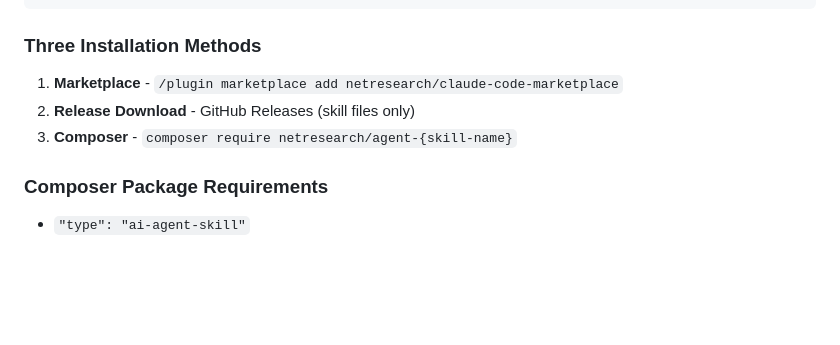
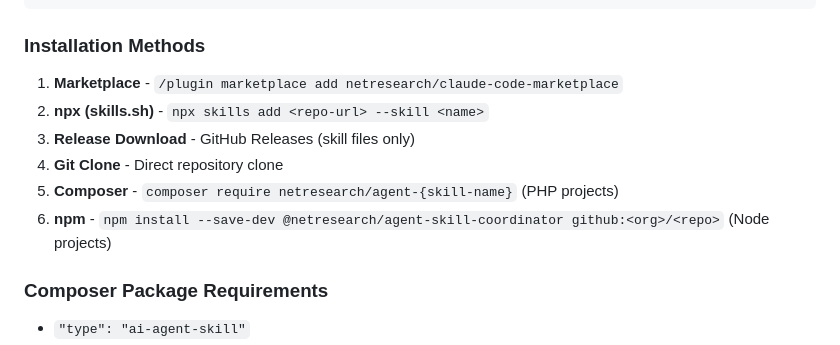
Before and after one commit to netresearch/skill-repo-skill, a Markdown page: README.md, the part around the change. Drawn GitHub-style; blank space fills up the shorter version.

Commit message:
docs: align installation methods list with five distribution channels
The "Three Installation Methods" heading became inaccurate after npm
support was added. The README's Installation section now lists six
channels (Marketplace, npx, Release, Git Clone, Composer, npm); the
summary section now reflects that.

Signed-off-by: Sebastian Mendel <info@sebastianmendel.de>

````diff
--- a/README.md
+++ b/README.md
@@ -116,11 +116,14 @@ The skill triggers on keywords like:
 └── .github/workflows/    # CI/CD
 ```
 
-### Three Installation Methods
+### Installation Methods
 
 1. **Marketplace** - `/plugin marketplace add netresearch/claude-code-marketplace`
-2. **Release Download** - GitHub Releases (skill files only)
-3. **Composer** - `composer require netresearch/agent-{skill-name}`
+2. **npx (skills.sh)** - `npx skills add <repo-url> --skill <name>`
+3. **Release Download** - GitHub Releases (skill files only)
+4. **Git Clone** - Direct repository clone
+5. **Composer** - `composer require netresearch/agent-{skill-name}` (PHP projects)
+6. **npm** - `npm install --save-dev @netresearch/agent-skill-coordinator github:<org>/<repo>` (Node projects)
 
 ### Composer Package Requirements
 
````
